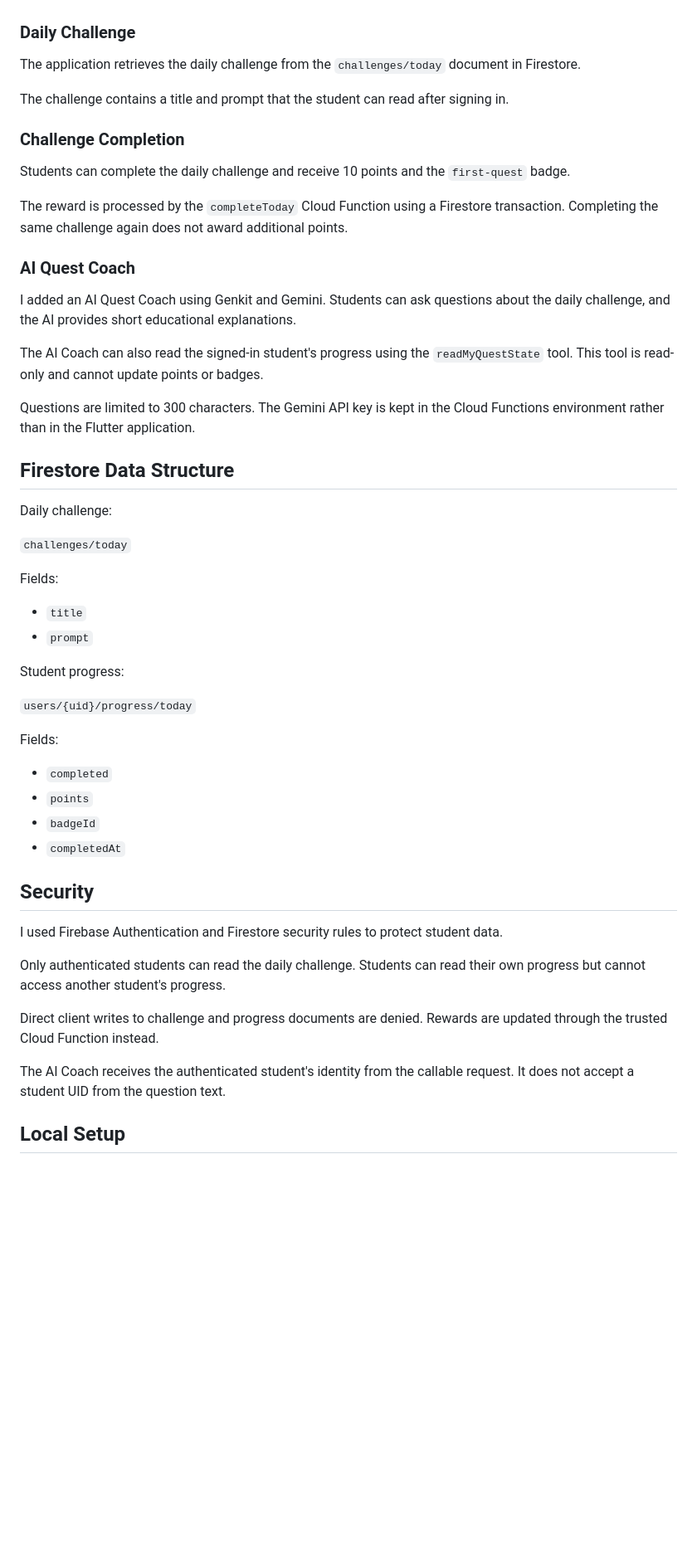
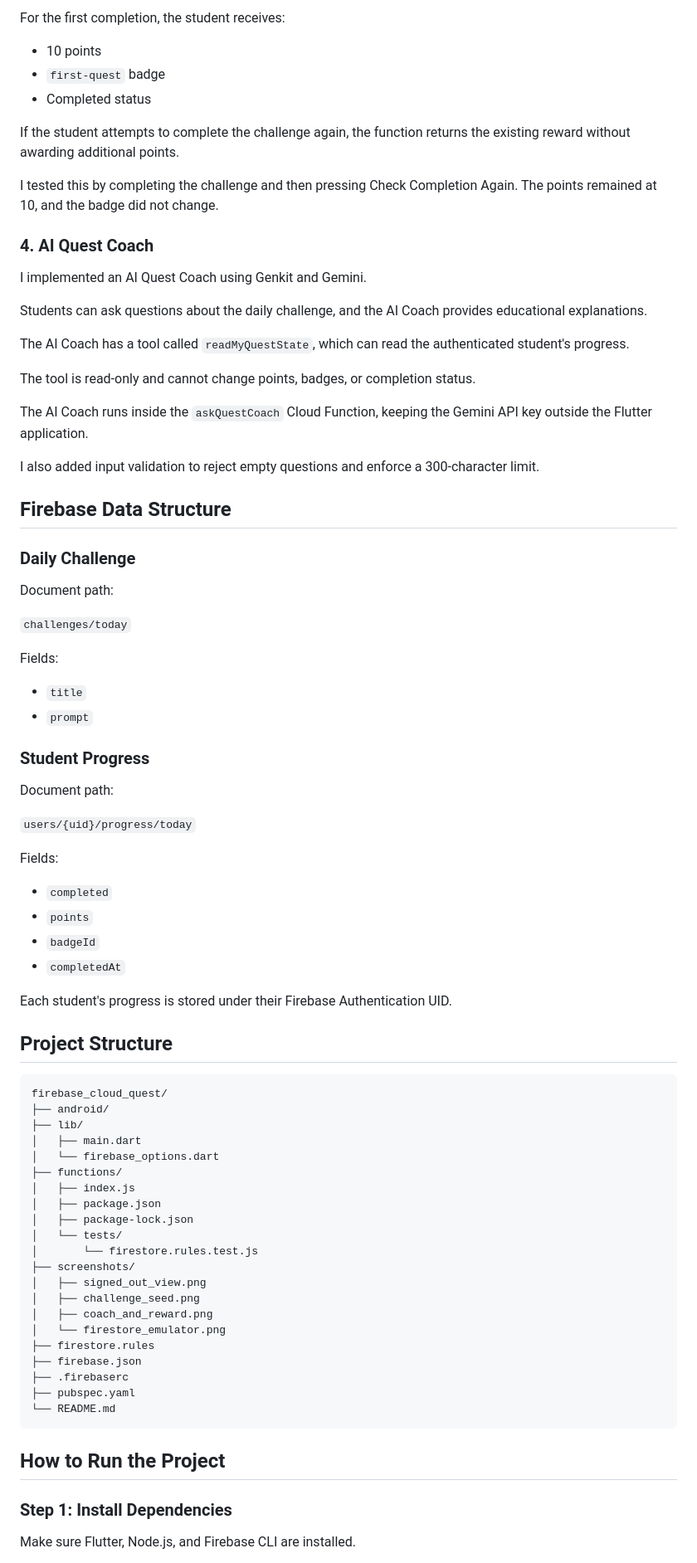
Before and after one commit to isaacowusu3461/firebase-cloud-quest, a Markdown page: README.md, the part around one of its changes. Shown at 83% size. GitHub-like rendering; blank space fills up the shorter version.

Commit message:
docs: add final README, graduate reflection, and test evidence

````diff
--- a/README.md
+++ b/README.md
@@ -23,53 +67,84 @@ Students can create an account, sign in using their email and password, and sign
+For the first completion, the student receives:
+
+- 10 points
+- `first-quest` badge
+- Completed status
+
+If the student attempts to complete the challenge again, the function returns the existing reward without awarding additional points.
+
+I tested this by completing the challenge and then pressing Check Completion Again. The points remained at 10, and the badge did not change.
+
+### 4. AI Quest Coach
+
+I implemented an AI Quest Coach using Genkit and Gemini.
+
+Students can ask questions about the daily challenge, and the AI Coach provides educational explanations.
+
+The AI Coach has a tool called `readMyQuestState`, which can read the authenticated student's progress.
+
+The tool is read-only and cannot change points, badges, or completion status.
+
+The AI Coach runs inside the `askQuestCoach` Cloud Function, keeping the Gemini API key outside the Flutter application.
+
+I also added input validation to reject empty questions and enforce a 300-character limit.
+
+## Firebase Data Structure
 
 ### Daily Challenge
 
-The application retrieves the daily challenge from the `challenges/today` document in Firestore.
-
-The challenge contains a title and prompt that the student can read after signing in.
-
-### Challenge Completion
-
-Students can complete the daily challenge and receive 10 points and the `first-quest` badge.
-
-The reward is processed by the `completeToday` Cloud Function using a Firestore transaction. Completing the same challenge again does not award additional points.
-
-### AI Quest Coach
-
-I added an AI Quest Coach using Genkit and Gemini. Students can ask questions about the daily challenge, and the AI provides short educational explanations.
-
-The AI Coach can also read the signed-in student's progress using the `readMyQuestState` tool. This tool is read-only and cannot update points or badges.
-
-Questions are limited to 300 characters. The Gemini API key is kept in the Cloud Functions environment rather than in the Flutter application.
-
-## Firestore Data Structure
-
-Daily challenge:
+Document path:
 
 `challenges/today`
 
 Fields:
+
 - `title`
 - `prompt`
 
-Student progress:
+### Student Progress
+
+Document path:
 
 `users/{uid}/progress/today`
 
 Fields:
+
 - `completed`
 - `points`
 - `badgeId`
 - `completedAt`
 
-## Security
+Each student's progress is stored under their Firebase Authentication UID.
 
-I used Firebase Authentication and Firestore security rules to protect student data.
+## Project Structure
 
-Only authenticated students can read the daily challenge. Students can read their own progress but cannot access another student's progress.
+```text
+firebase_cloud_quest/
+├── android/
+├── lib/
+│   ├── main.dart
+│   └── firebase_options.dart
+├── functions/
+│   ├── index.js
+│   ├── package.json
+│   ├── package-lock.json
+│   └── tests/
+│       └── firestore.rules.test.js
+├── screenshots/
+│   ├── signed_out_view.png
+│   ├── challenge_seed.png
+│   ├── coach_and_reward.png
+│   └── firestore_emulator.png
+├── firestore.rules
+├── firebase.json
+├── .firebaserc
+├── pubspec.yaml
+└── README.md
+```
 
-Direct client writes to challenge and progress documents are denied. Rewards are updated through the trusted Cloud Function instead.
+## How to Run the Project
 
-The AI Coach receives the authenticated student's identity from the callable request. It does not accept a student UID from the question text.
+### Step 1: Install Dependencies
 
-## Local Setup
+Make sure Flutter, Node.js, and Firebase CLI are installed.
 
````
Also changed, not shown: other parts of README.md (+226 -42 lines), screenshots/coach_and_reward.png (added), screenshots/firestore_emulator.png (added), screenshots/signed_out_view.png (added).
